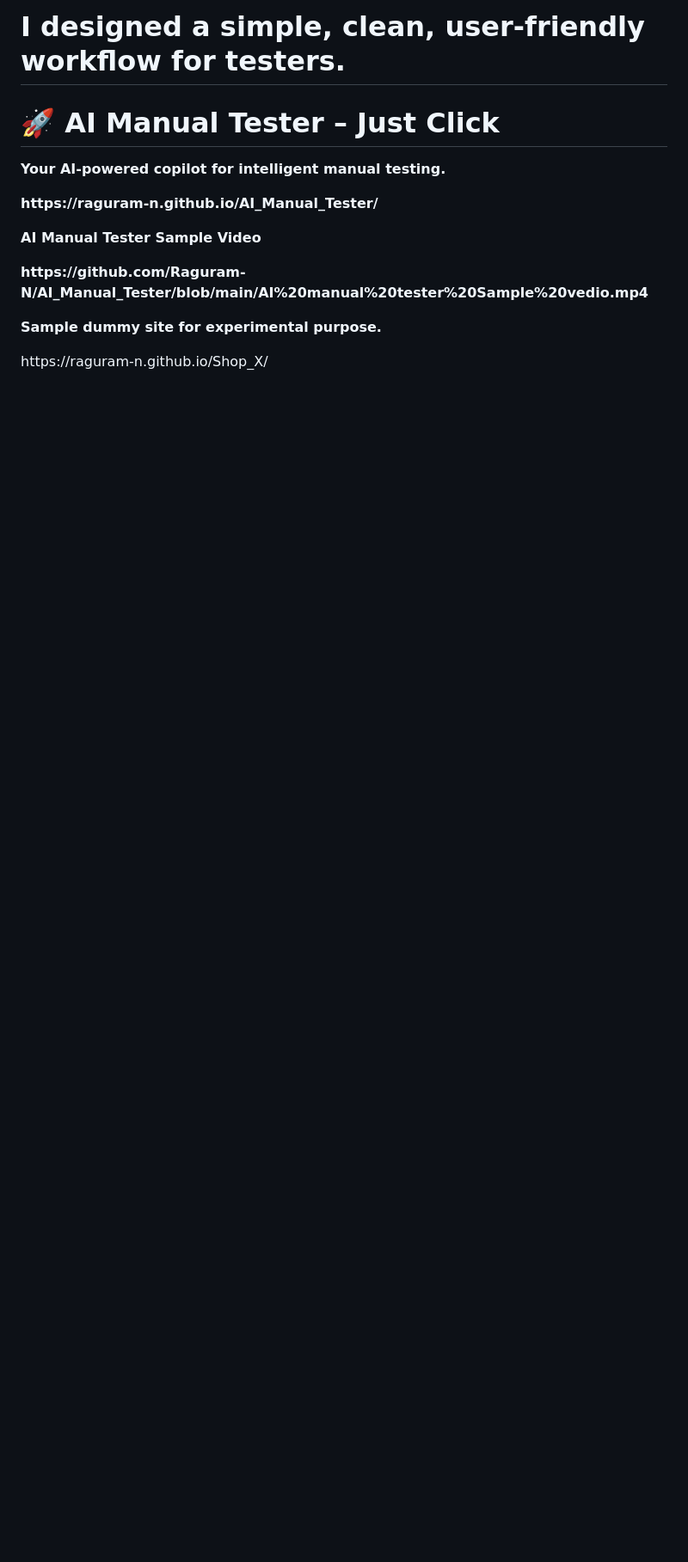
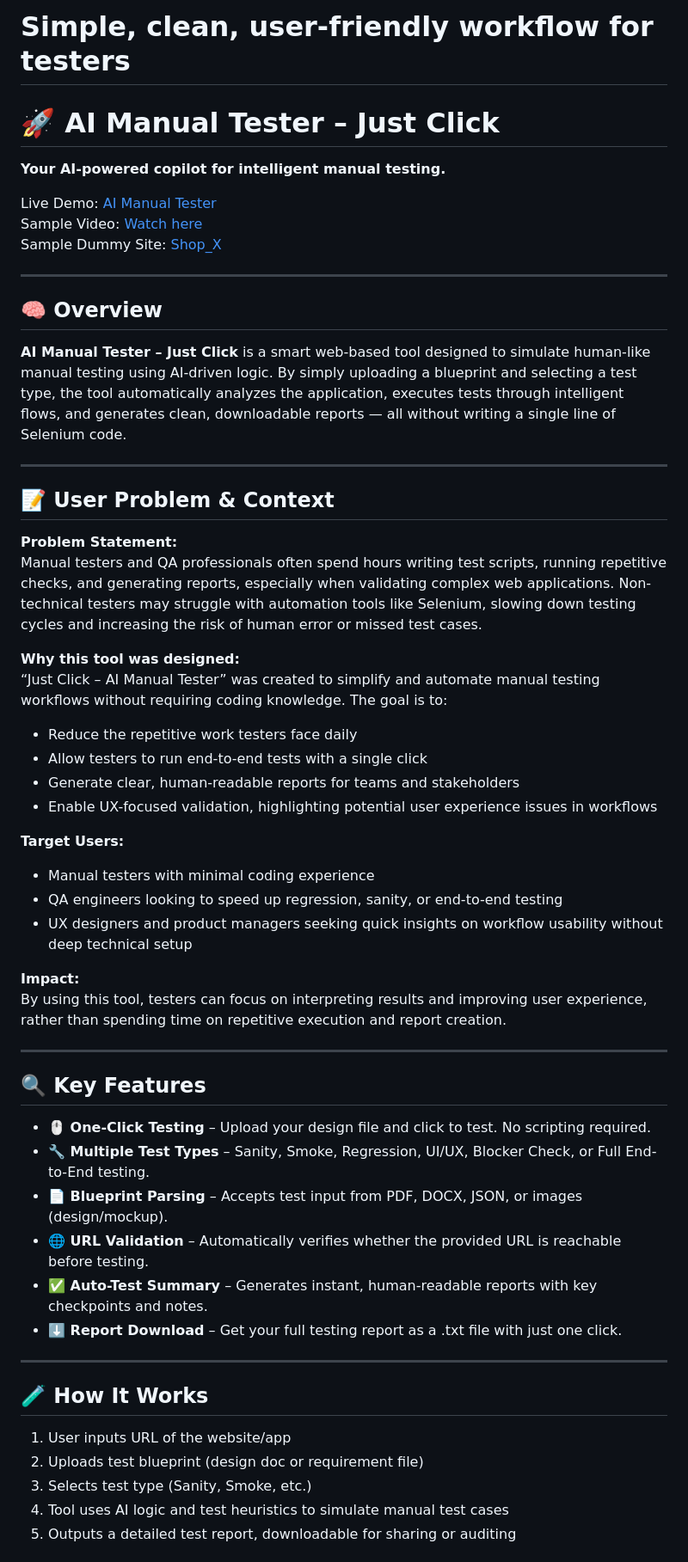
Before and after one commit to Raguram-N/AI_Manual_Tester, a Markdown page: README.md, the part around one of its changes. Shown at 86% size. Rendered like a GitHub page; blank space fills up the shorter version.

```diff
--- a/README.md
+++ b/README.md
@@ -1,11 +1,54 @@
-<h1>I designed a simple, clean, user-friendly workflow for testers.</h1>
-<h1>🚀 AI Manual Tester – Just Click</h1>
-<p><strong>Your AI-powered copilot for intelligent manual testing.</strong></p>
-<p><strong>https://raguram-n.github.io/AI_Manual_Tester/</strong></p>
-</p>
-<p><strong>AI Manual Tester Sample Video</strong></p>
-<p><strong>https://github.com/Raguram-N/AI_Manual_Tester/blob/main/AI%20manual%20tester%20Sample%20vedio.mp4</strong></p>
+# Simple, clean, user-friendly workflow for testers
+# 🚀 AI Manual Tester – Just Click
+**Your AI-powered copilot for intelligent manual testing.**
 
-<p><strong>Sample dummy site for experimental purpose.</strong></p>
-<p> https://raguram-n.github.io/Shop_X/</strong></p>
-</p>
+Live Demo: [AI Manual Tester](https://raguram-n.github.io/AI_Manual_Tester/)
+Sample Video: [Watch here](https://github.com/Raguram-N/AI_Manual_Tester/blob/main/AI%20manual%20tester%20Sample%20vedio.mp4)
+Sample Dummy Site: [Shop_X](https://raguram-n.github.io/Shop_X/)
+
+---
+
+## 🧠 Overview
+**AI Manual Tester – Just Click** is a smart web-based tool designed to simulate human-like manual testing using AI-driven logic. By simply uploading a blueprint and selecting a test type, the tool automatically analyzes the application, executes tests through intelligent flows, and generates clean, downloadable reports — all without writing a single line of Selenium code.
+
+---
+
+## 📝 User Problem & Context
+
+**Problem Statement:**
+Manual testers and QA professionals often spend hours writing test scripts, running repetitive checks, and generating reports, especially when validating complex web applications. Non-technical testers may struggle with automation tools like Selenium, slowing down testing cycles and increasing the risk of human error or missed test cases.
+
+**Why this tool was designed:**
+“Just Click – AI Manual Tester” was created to simplify and automate manual testing workflows without requiring coding knowledge. The goal is to:
+- Reduce the repetitive work testers face daily
+- Allow testers to run end-to-end tests with a single click
+- Generate clear, human-readable reports for teams and stakeholders
+- Enable UX-focused validation, highlighting potential user experience issues in workflows
+
+**Target Users:**
+- Manual testers with minimal coding experience
+- QA engineers looking to speed up regression, sanity, or end-to-end testing
+- UX designers and product managers seeking quick insights on workflow usability without deep technical setup
+
+**Impact:**
+By using this tool, testers can focus on interpreting results and improving user experience, rather than spending time on repetitive execution and report creation.
+
+---
+
+## 🔍 Key Features
+- **🖱️ One-Click Testing** – Upload your design file and click to test. No scripting required.
+- **🔧 Multiple Test Types** – Sanity, Smoke, Regression, UI/UX, Blocker Check, or Full End-to-End testing.
+- **📄 Blueprint Parsing** – Accepts test input from PDF, DOCX, JSON, or images (design/mockup).
+- **🌐 URL Validation** – Automatically verifies whether the provided URL is reachable before testing.
+- **✅ Auto-Test Summary** – Generates instant, human-readable reports with key checkpoints and notes.
+- **⬇️ Report Download** – Get your full testing report as a .txt file with just one click.
+
+---
+
+## 🧪 How It Works
+1. User inputs URL of the website/app
+2. Uploads test blueprint (design doc or requirement file)
+3. Selects test type (Sanity, Smoke, etc.)
+4. Tool uses AI logic and test heuristics to simulate manual test cases
+5. Outputs a detailed test report, downloadable for sharing or auditing
+
```
Also changed, not shown: other parts of README.md (+28 -43 lines).
